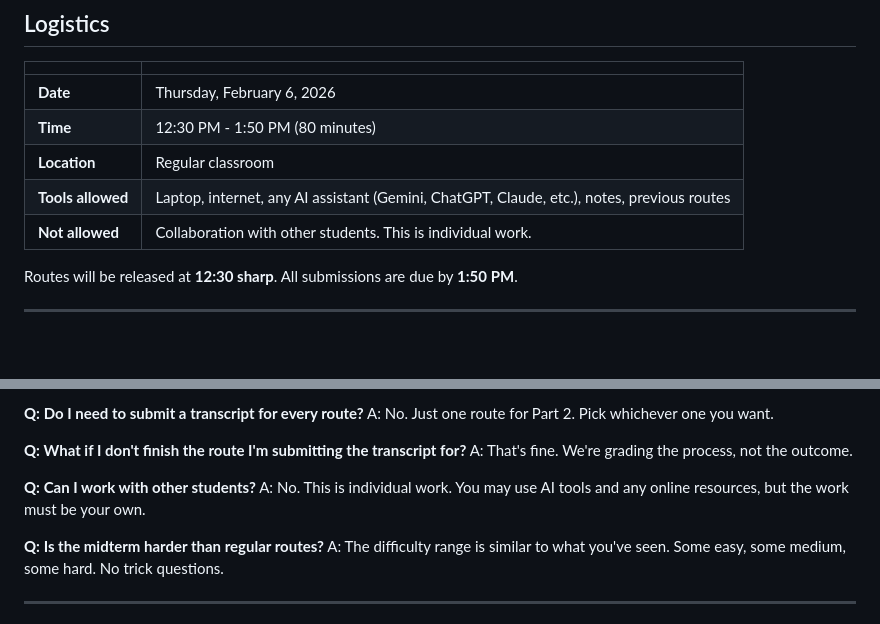
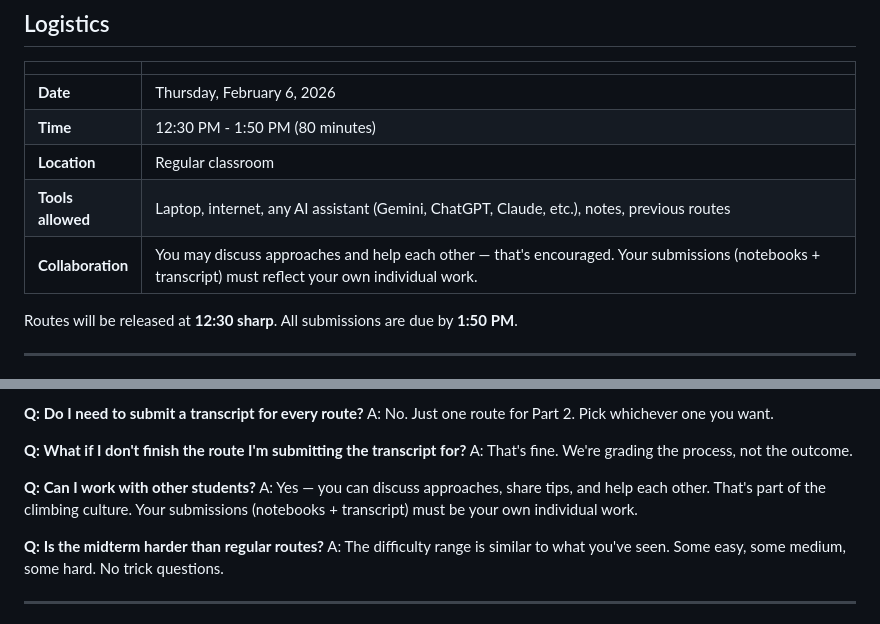
Before and after one commit to smannam77/chem169_llm_grader, a Markdown page: mid_term_description_doc.md, 2 parts joined by grey strips. Drawn GitHub-style; blank space fills up the shorter version.

Commit message:
Allow collaboration, individual submissions

```diff
--- a/mid_term_description_doc.md
+++ b/mid_term_description_doc.md
@@ -17,7 +17,7 @@ You are expected to engage seriously and make good-faith progress.
 | **Time** | 12:30 PM - 1:50 PM (80 minutes) |
 | **Location** | Regular classroom |
 | **Tools allowed** | Laptop, internet, any AI assistant (Gemini, ChatGPT, Claude, etc.), notes, previous routes |
-| **Not allowed** | Collaboration with other students. This is individual work. |
+| **Collaboration** | You may discuss approaches and help each other — that's encouraged. Your submissions (notebooks + transcript) must reflect your own individual work. |
 
 Routes will be released at **12:30 sharp**. All submissions are due by **1:50 PM**.
 
@@ -216,7 +216,7 @@ A: No. Just one route for Part 2. Pick whichever one you want.
 A: That's fine. We're grading the process, not the outcome.
 
 **Q: Can I work with other students?**
-A: No. This is individual work. You may use AI tools and any online resources, but the work must be your own.
+A: Yes — you can discuss approaches, share tips, and help each other. That's part of the climbing culture. Your submissions (notebooks + transcript) must be your own individual work.
 
 **Q: Is the midterm harder than regular routes?**
 A: The difficulty range is similar to what you've seen. Some easy, some medium, some hard. No trick questions.
```
